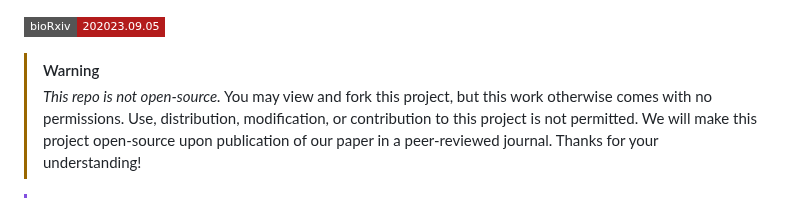
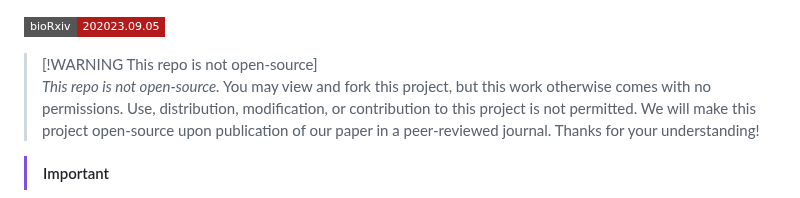
Before and after one commit to djunamay/ABCA7lof2, a Markdown page: README.md, the part around the change. Rendered like a GitHub page; badges without logos.

```diff
--- a/README.md
+++ b/README.md
@@ -1,6 +1,6 @@
 [![bioRxiv](https://img.shields.io/badge/bioRxiv-202023.09.05-b31b1b.svg?style=flat-square)](https://www.biorxiv.org/content/10.1101/2023.09.05.556135v1)
 
-> [!WARNING]
+> [!WARNING This repo is not open-source]
 > *This repo is not open-source.* You may view and fork this project, but this work otherwise comes with no permissions. Use, distribution, modification, or contribution to this project is not permitted. We will make this project open-source upon publication of our paper in a peer-reviewed journal. Thanks for your understanding!
 
 > [!IMPORTANT]
```
